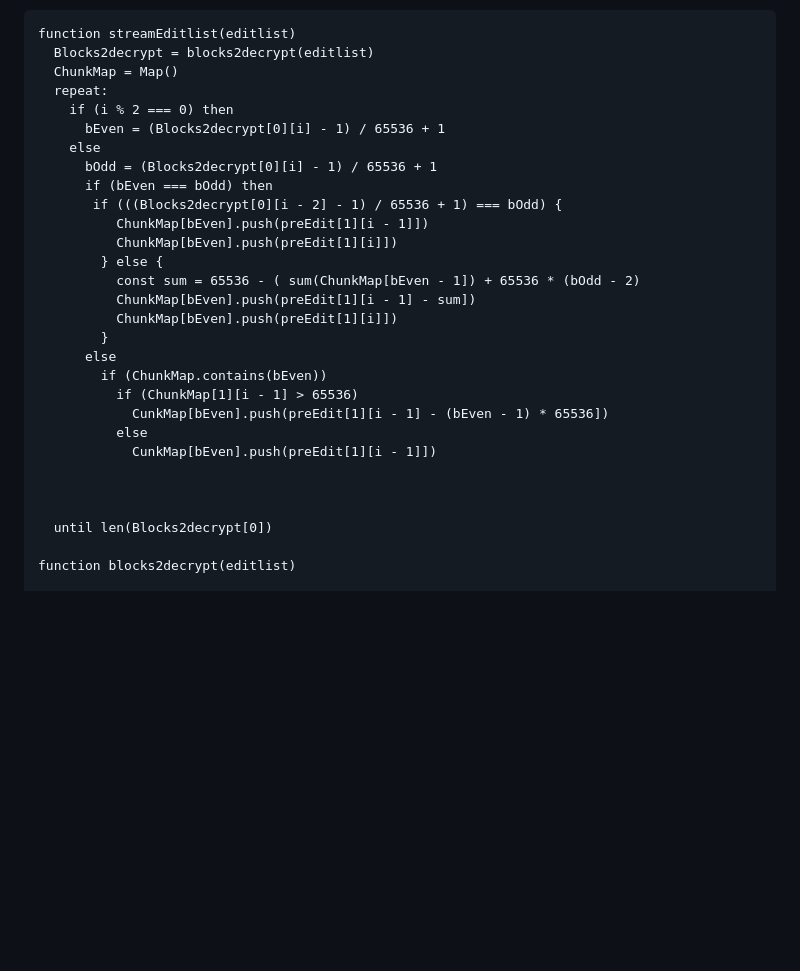
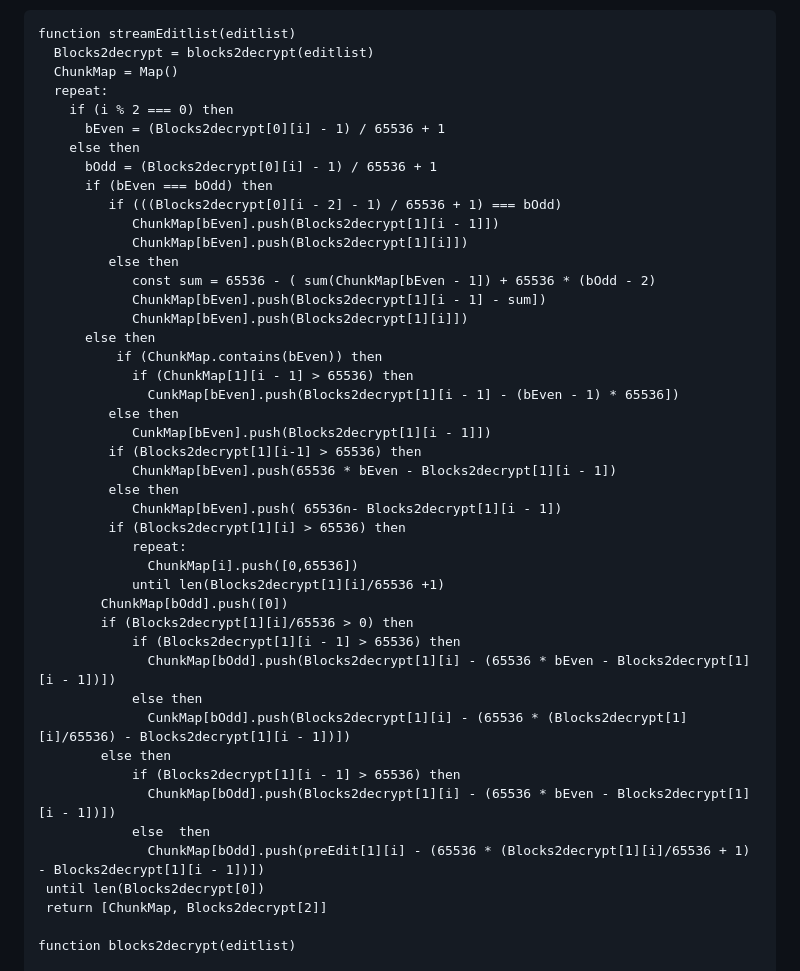
Before and after one commit to fathelen/crypt4ghJS, a Markdown page: Stream_based_approach.md, the part around the change. Drawn GitHub-style; blank space fills up the shorter version.

```diff
--- a/Stream_based_approach.md
+++ b/Stream_based_approach.md
@@ -28,27 +28,43 @@ function streamEditlist(editlist)
   repeat:
     if (i % 2 === 0) then
       bEven = (Blocks2decrypt[0][i] - 1) / 65536 + 1
-    else
+    else then
       bOdd = (Blocks2decrypt[0][i] - 1) / 65536 + 1
       if (bEven === bOdd) then
-       if (((Blocks2decrypt[0][i - 2] - 1) / 65536 + 1) === bOdd) {
-          ChunkMap[bEven].push(preEdit[1][i - 1]])
-          ChunkMap[bEven].push(preEdit[1][i]])
-        } else {
-          const sum = 65536 - ( sum(ChunkMap[bEven - 1]) + 65536 * (bOdd - 2)
-          ChunkMap[bEven].push(preEdit[1][i - 1] - sum])
-          ChunkMap[bEven].push(preEdit[1][i]])
-        }
-      else
-        if (ChunkMap.contains(bEven))
-          if (ChunkMap[1][i - 1] > 65536)
-            CunkMap[bEven].push(preEdit[1][i - 1] - (bEven - 1) * 65536])
-          else
-            CunkMap[bEven].push(preEdit[1][i - 1]])
-
-
-
-  until len(Blocks2decrypt[0])
+         if (((Blocks2decrypt[0][i - 2] - 1) / 65536 + 1) === bOdd)
+            ChunkMap[bEven].push(Blocks2decrypt[1][i - 1]])
+            ChunkMap[bEven].push(Blocks2decrypt[1][i]])
+         else then
+            const sum = 65536 - ( sum(ChunkMap[bEven - 1]) + 65536 * (bOdd - 2)
+            ChunkMap[bEven].push(Blocks2decrypt[1][i - 1] - sum])
+            ChunkMap[bEven].push(Blocks2decrypt[1][i]])
+      else then
+          if (ChunkMap.contains(bEven)) then
+            if (ChunkMap[1][i - 1] > 65536) then
+              CunkMap[bEven].push(Blocks2decrypt[1][i - 1] - (bEven - 1) * 65536])
+         else then
+            CunkMap[bEven].push(Blocks2decrypt[1][i - 1]])
+         if (Blocks2decrypt[1][i-1] > 65536) then
+            ChunkMap[bEven].push(65536 * bEven - Blocks2decrypt[1][i - 1])
+         else then
+            ChunkMap[bEven].push( 65536n- Blocks2decrypt[1][i - 1])
+         if (Blocks2decrypt[1][i] > 65536) then
+            repeat:
+              ChunkMap[i].push([0,65536])
+            until len(Blocks2decrypt[1][i]/65536 +1)
+        ChunkMap[bOdd].push([0])
+        if (Blocks2decrypt[1][i]/65536 > 0) then
+            if (Blocks2decrypt[1][i - 1] > 65536) then
+              ChunkMap[bOdd].push(Blocks2decrypt[1][i] - (65536 * bEven - Blocks2decrypt[1][i - 1])])
+            else then
+              CunkMap[bOdd].push(Blocks2decrypt[1][i] - (65536 * (Blocks2decrypt[1][i]/65536) - Blocks2decrypt[1][i - 1])])
+        else then
+            if (Blocks2decrypt[1][i - 1] > 65536) then
+              ChunkMap[bOdd].push(Blocks2decrypt[1][i] - (65536 * bEven - Blocks2decrypt[1][i - 1])])
+            else  then
+              ChunkMap[bOdd].push(preEdit[1][i] - (65536 * (Blocks2decrypt[1][i]/65536 + 1) - Blocks2decrypt[1][i - 1])])
+ until len(Blocks2decrypt[0])
+ return [ChunkMap, Blocks2decrypt[2]]
 
 function blocks2decrypt(editlist)
 
```
